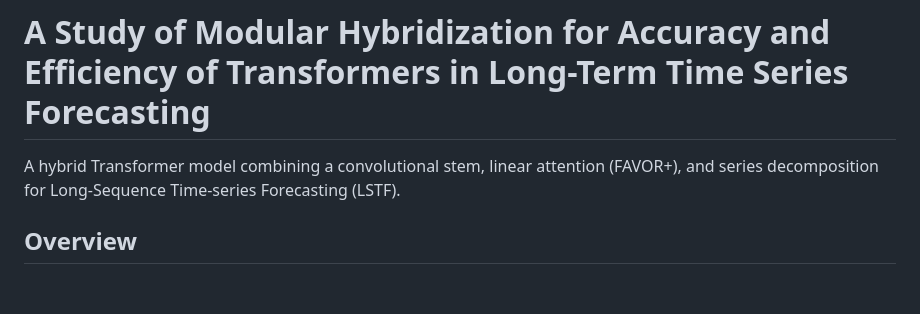
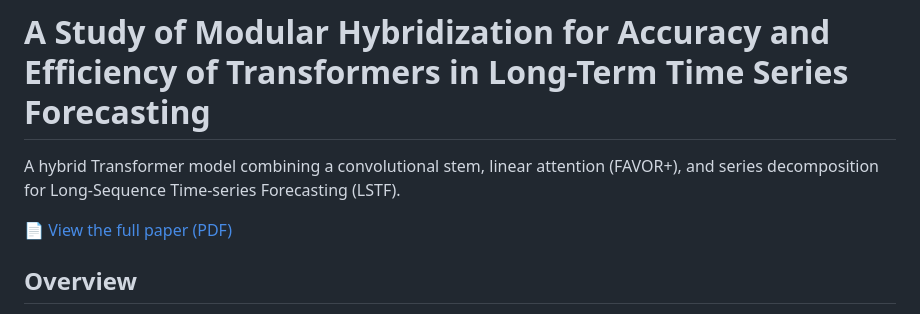
Before and after one commit to namenick91/Convformer, a Markdown page: README.md, the part around the change. Rendered like a GitHub page; blank space fills up the shorter version.

Commit message:
added link to the paper in README

```diff
--- a/README.md
+++ b/README.md
@@ -1,5 +1,7 @@
 # A Study of Modular Hybridization for Accuracy and Efficiency of Transformers in Long-Term Time Series Forecasting
 A hybrid Transformer model combining a convolutional stem, linear attention (FAVOR+), and series decomposition for Long-Sequence Time-series Forecasting (LSTF).
+
+[📄 View the full paper (PDF)](./preprint.pdf)
 
 ## Overview
 Long-term forecasting of multivariate time series is challenging due to complex patterns in real-world data, such as short-term motifs, long-range cross-series dependencies, and pronounced non-stationarity (level shifts, multi-seasonality, heteroscedasticity). We propose an architecture that enhances the Informer model by integrating three key modules. We introduce a compact two-layer convolutional block (COnvStem) into the embedding layer to improve local pattern extraction. To explicitly handle trend and seasonal components, we incorporate a series decomposition module from Autoformer. Finally, we replace the ProbSparse attention mechanism with FAVOR+ linear attention to efficiently capture global dependencies with low computational cost. Experiments on standard ETT benchmarks indicate reduced errors at long prediction horizons in several settings. Ablation studies show each module contributes, though gains are not universal across horizons. Overall, the method offers a favorable accuracy–time/memory trade-off on the evaluated configurations.
```
